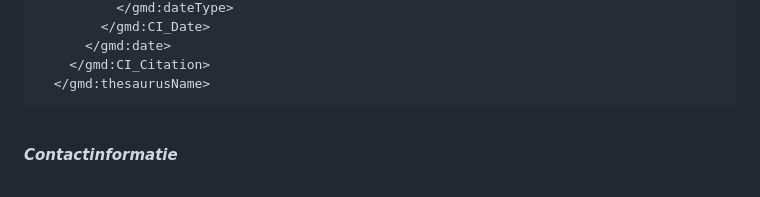
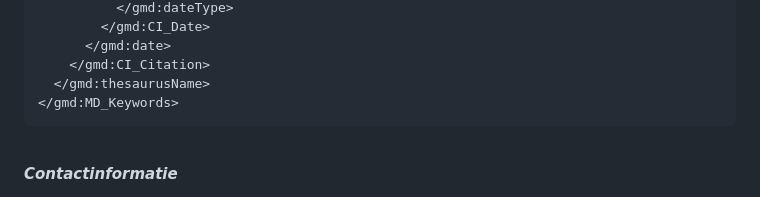
Before and after one commit to Geonovum/hvd, a Markdown page: section_004.md, the part around the change. GitHub-like rendering.

Commit message:
Update section_004.md
Het gaat om het codevoorbeeld in 4.2.4
Onderaan moet is het missende </gmd:MD_Keywords> toegevoegd.

```diff
--- a/section_004.md
+++ b/section_004.md
@@ -99,6 +99,7 @@ Dit kan als volgt worden opgenomen in de metadata:
       &lt;/gmd:date&gt;
     &lt;/gmd:CI_Citation&gt;
   &lt;/gmd:thesaurusName&gt;
+&lt;/gmd:MD_Keywords&gt;
 </span></pre></code>
 <br/>
 
```
